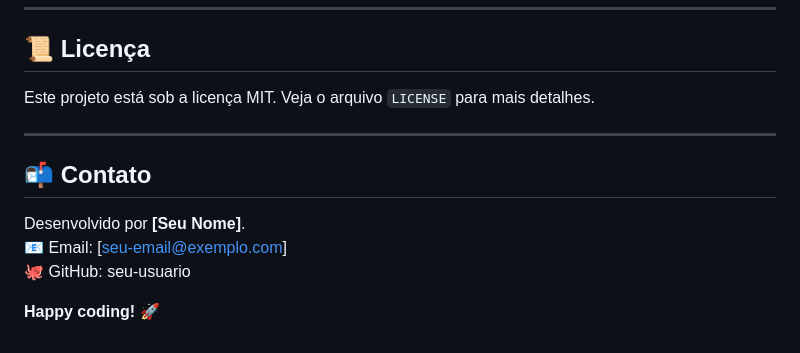
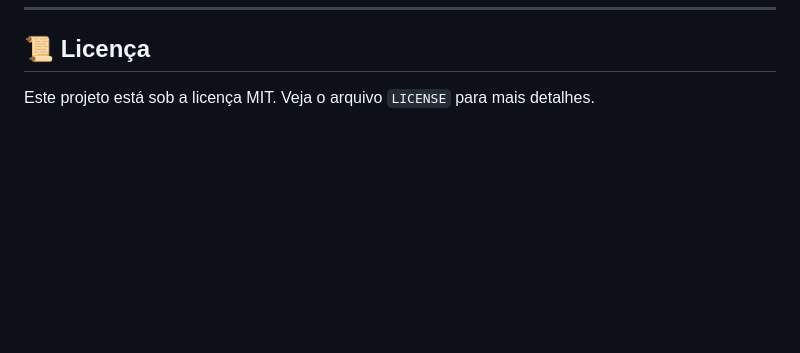
Before and after one commit to GerardoRodrigues/django-space, a Markdown page: README.md, the part around the change. Rendered like a GitHub page; blank space fills up the shorter version.

```diff
--- a/README.md
+++ b/README.md
@@ -126,13 +126,3 @@ Este é um projeto de estudos, mas ideias e melhorias são sempre bem-vindas! Pa
 ## 📜 Licença
 
 Este projeto está sob a licença MIT. Veja o arquivo `LICENSE` para mais detalhes.
-
----
-
-## 📬 Contato
-
-Desenvolvido por **\[Seu Nome\]**.\
-📧 Email: \[seu-email@exemplo.com\]\
-🐙 GitHub: seu-usuario
-
-**Happy coding!** 🚀
```
